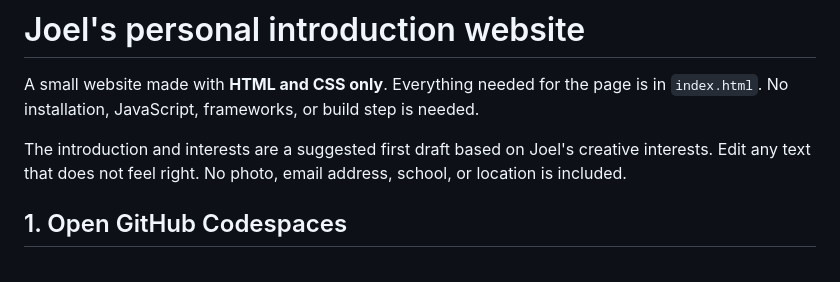
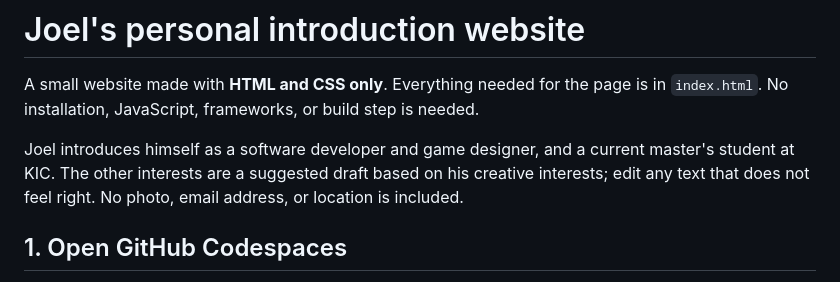
Before and after one commit to joel-wa/joel-introduction, a Markdown page: README.md, the part around the change. Rendered like a GitHub page.

Commit message:
Keep the website guide in sync with Joel's updated introduction

```diff
--- a/README.md
+++ b/README.md
@@ -2,7 +2,7 @@
 
 A small website made with **HTML and CSS only**. Everything needed for the page is in `index.html`. No installation, JavaScript, frameworks, or build step is needed.
 
-The introduction and interests are a suggested first draft based on Joel's creative interests. Edit any text that does not feel right. No photo, email address, school, or location is included.
+Joel introduces himself as a software developer and game designer, and a current master's student at KIC. The other interests are a suggested draft based on his creative interests; edit any text that does not feel right. No photo, email address, or location is included.
 
 ## 1. Open GitHub Codespaces
 
```
